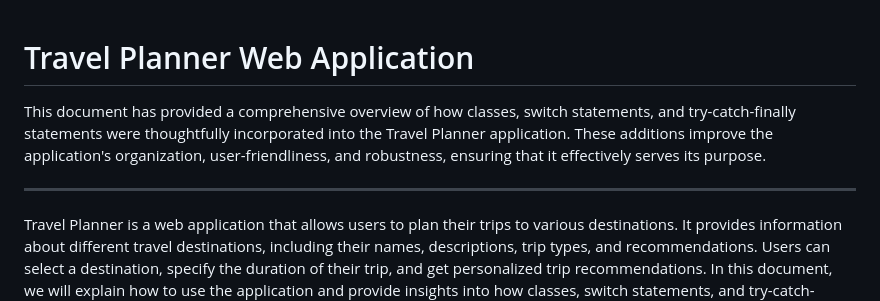
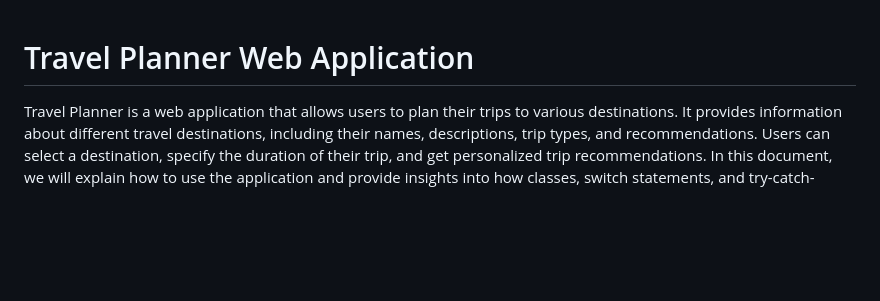
Before and after one commit to nemesisd4n/Virtual-Travel-Planner, a Markdown page: README.md, the part around the change. Drawn GitHub-style; blank space fills up the shorter version.

Commit message:
design and readme  modified

```diff
--- a/README.md
+++ b/README.md
@@ -1,9 +1,4 @@
 # Travel Planner Web Application
-
-
-This document has provided a comprehensive overview of how classes, switch statements, and try-catch-finally statements were thoughtfully incorporated into the Travel Planner application. These additions improve the application's organization, user-friendliness, and robustness, ensuring that it effectively serves its purpose.
-
----
 
 Travel Planner is a web application that allows users to plan their trips to various destinations. It provides information about different travel destinations, including their names, descriptions, trip types, and recommendations. Users can select a destination, specify the duration of their trip, and get personalized trip recommendations. In this document, we will explain how to use the application and provide insights into how classes, switch statements, and try-catch-finally statements were utilized to enhance its functionality.
 
```
